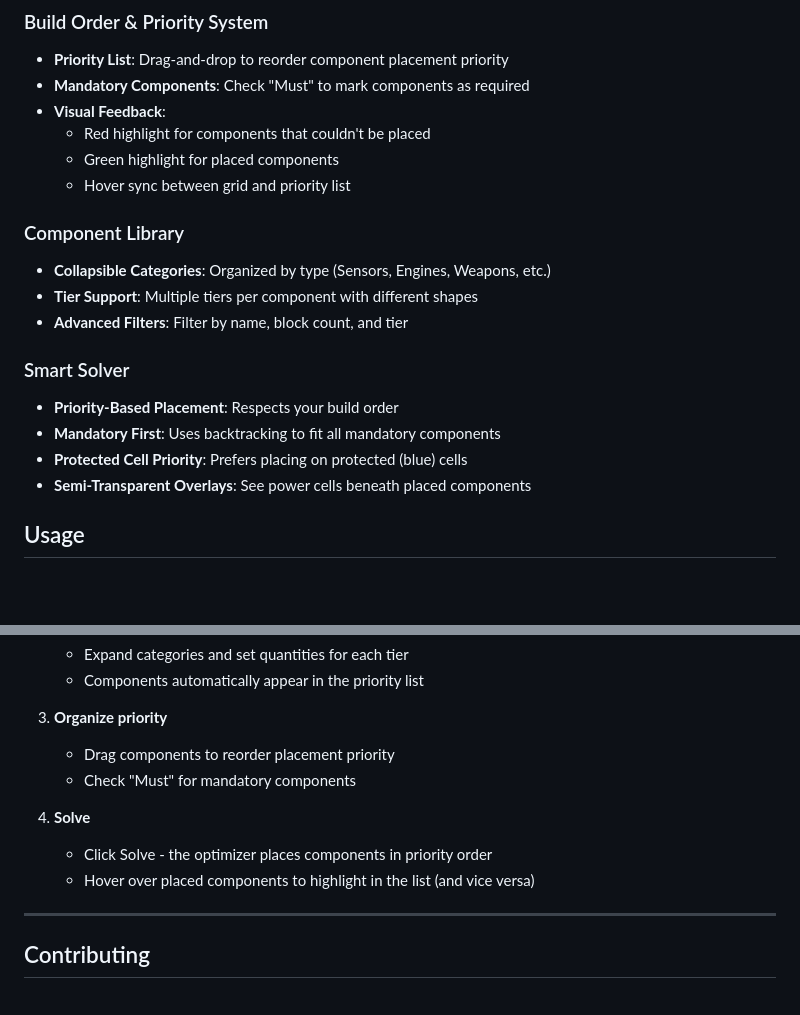
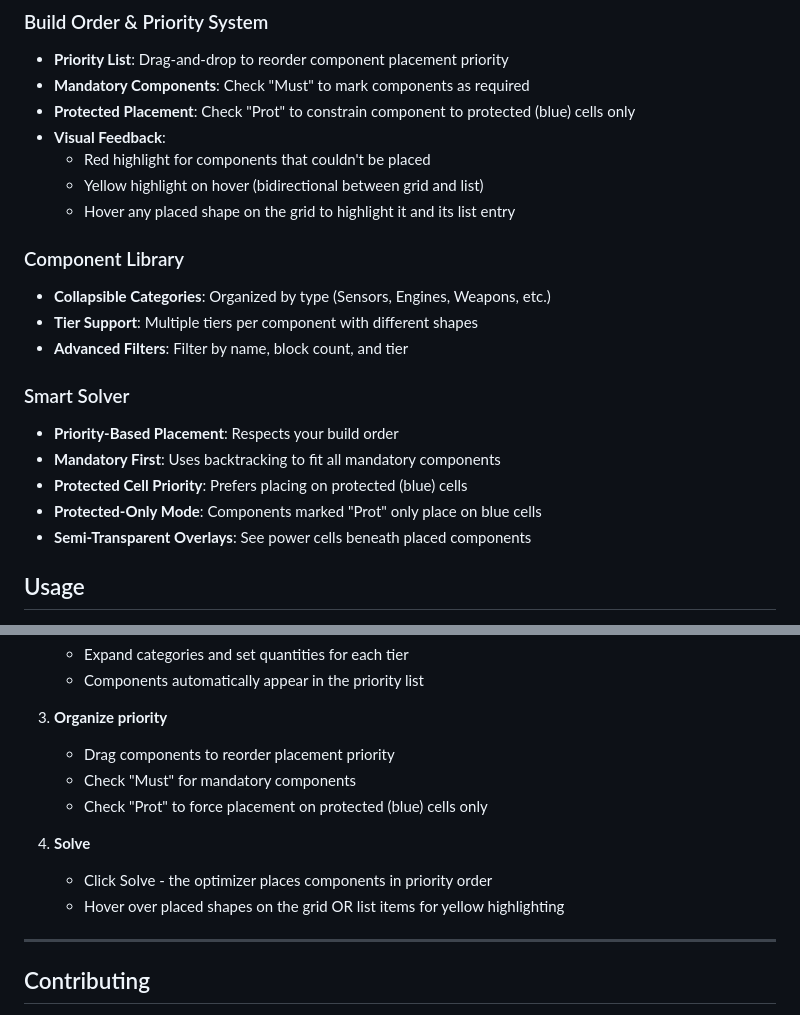
Before and after one commit to jasbanza/jump-space-power-grid-optimizer, a Markdown page: README.md, 2 parts joined by grey strips. Drawn GitHub-style; blank space fills up the shorter version.

```diff
--- a/README.md
+++ b/README.md
@@ -18,10 +18,11 @@ A web-based tool to optimize component placement on your ship's power grid in Ju
 ### Build Order & Priority System
 - **Priority List**: Drag-and-drop to reorder component placement priority
 - **Mandatory Components**: Check "Must" to mark components as required
+- **Protected Placement**: Check "Prot" to constrain component to protected (blue) cells only
 - **Visual Feedback**:
   - Red highlight for components that couldn't be placed
-  - Green highlight for placed components
-  - Hover sync between grid and priority list
+  - Yellow highlight on hover (bidirectional between grid and list)
+  - Hover any placed shape on the grid to highlight it and its list entry
 
 ### Component Library
 - **Collapsible Categories**: Organized by type (Sensors, Engines, Weapons, etc.)
@@ -32,6 +33,7 @@ A web-based tool to optimize component placement on your ship's power grid in Ju
 - **Priority-Based Placement**: Respects your build order
 - **Mandatory First**: Uses backtracking to fit all mandatory components
 - **Protected Cell Priority**: Prefers placing on protected (blue) cells
+- **Protected-Only Mode**: Components marked "Prot" only place on blue cells
 - **Semi-Transparent Overlays**: See power cells beneath placed components
 
 ## Usage
@@ -47,10 +49,11 @@ A web-based tool to optimize component placement on your ship's power grid in Ju
 3. **Organize priority**
    - Drag components to reorder placement priority
    - Check "Must" for mandatory components
+   - Check "Prot" to force placement on protected (blue) cells only
 
 4. **Solve**
    - Click Solve - the optimizer places components in priority order
-   - Hover over placed components to highlight in the list (and vice versa)
+   - Hover over placed shapes on the grid OR list items for yellow highlighting
 
 ---
 
```
Also changed, not shown: GAME_RULES.md (+9 -2 lines).
